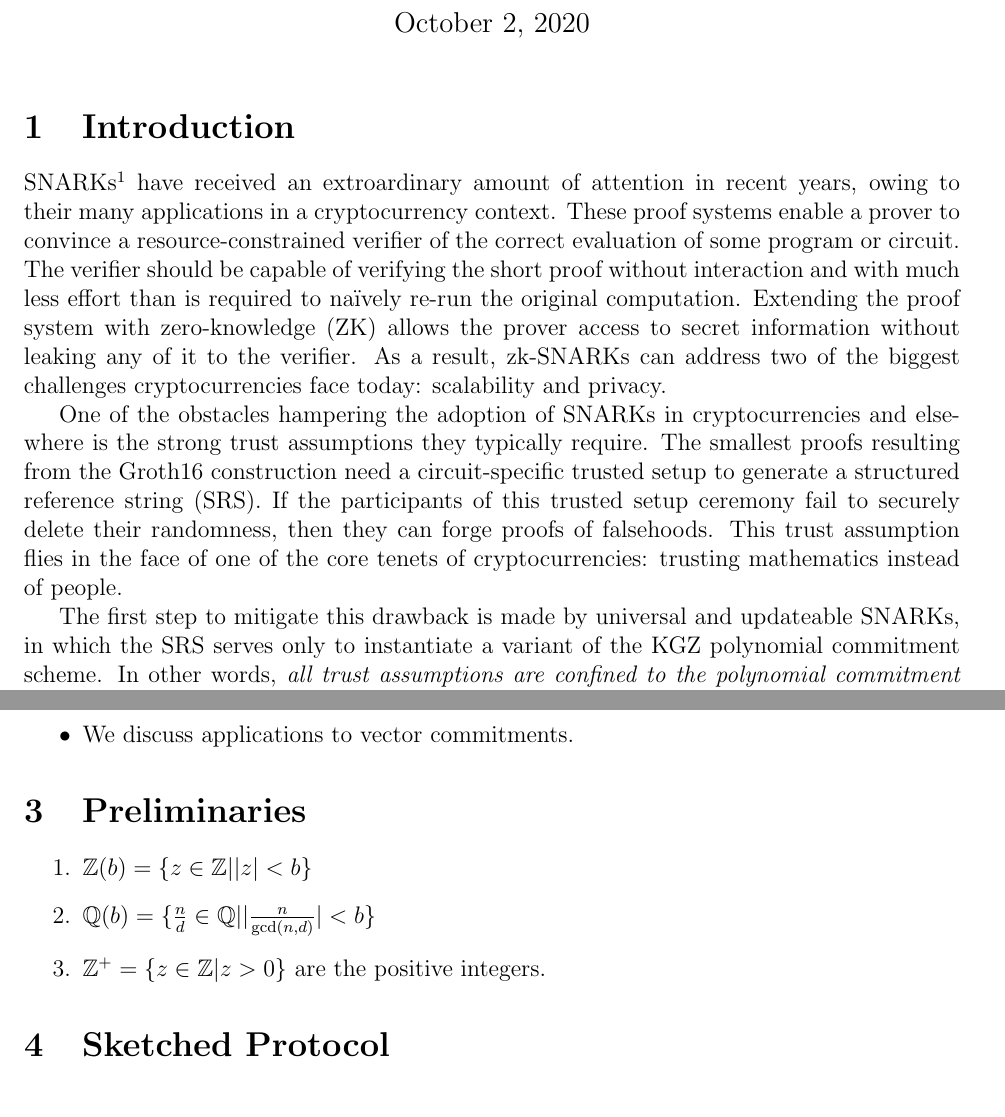
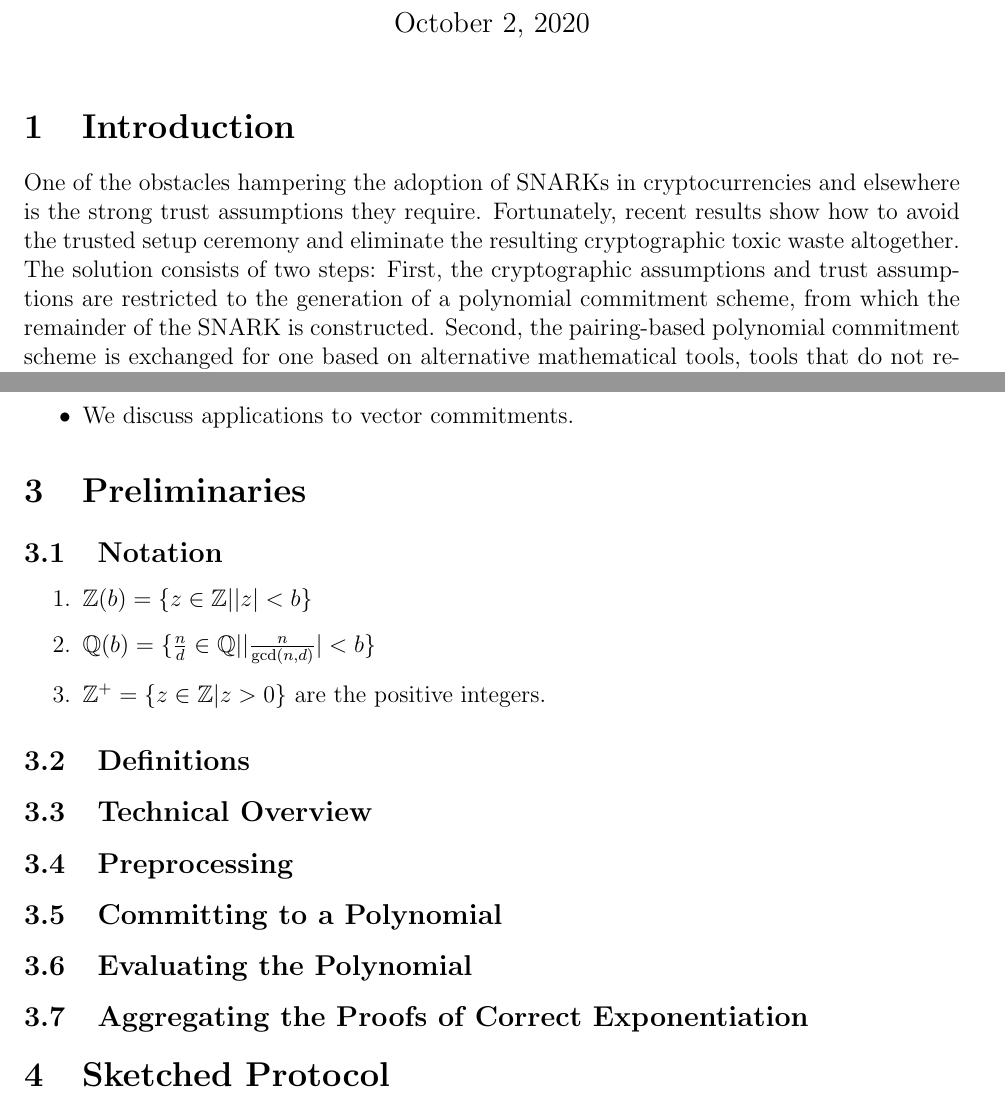
Before and after one commit to bbuenz/darker, a LaTeX document (darker/darker.tex): two parts of pages 1 and 2 of 10, joined at a grey line, cut so that both start at the same text. Compiled offline with pdfLaTeX.

Commit message:
better introduction

```diff
--- a/darker/darker.tex
+++ b/darker/darker.tex
@@ -44,8 +44,7 @@
 
 \maketitle
 \section{Introduction}
-SNARKs\footnote{Succinct Non-interactive ARguments of Knowledge} have received an extroardinary amount of attention in recent years, owing to their many applications in a cryptocurrency context. These proof systems enable a prover to convince a resource-constrained verifier of the correct evaluation of some program or circuit. The verifier should be capable of verifying the short proof without interaction and with much less effort than is required to naïvely re-run the original computation. Extending the proof system with zero-knowledge (ZK) allows the prover access to secret information without leaking any of it to the verifier. As a result, zk-SNARKs can address two of the biggest challenges cryptocurrencies face today: scalability and privacy.
+One of the obstacles hampering the adoption of SNARKs in cryptocurrencies and elsewhere is the strong trust assumptions they require. Fortunately, recent results show how to avoid the trusted setup ceremony and eliminate the resulting cryptographic toxic waste altogether. The solution consists of two steps: First, the cryptographic assumptions and trust assumptions are restricted to the generation of a polynomial commitment scheme, from which the remainder of the SNARK is constructed. Second, the pairing-based polynomial commitment scheme is exchanged for one based on alternative mathematical tools, tools that do not require trust assumptions in order to make a compelling argument for security. The result is a \emph{transparent} SNARK.
 
-One of the obstacles hampering the adoption of SNARKs in cryptocurrencies and elsewhere is the strong trust assumptions they typically require. The smallest proofs resulting from the Groth16 construction need a circuit-specific trusted setup to generate a structured reference string (SRS). If the participants of this trusted setup ceremony fail to securely delete their randomness, then they can forge proofs of falsehoods. This trust assumption flies in the face of one of the core tenets of cryptocurrencies: trusting mathematics instead of people.
+To date, two branches of mathematics are known to admit transparent polynomial commitment schemes and SNARKs. First, coding theory captures tests of codeword proximity and low-degreeness such as the FRI protocol~\cite{} and SNARKs built on top of it~\cite{}. Second, groups of unknown order naturally give rise to integer commitment schemes and hence \emph{Diophantine arguments of knowledge (DARKs)}, which in turn give rise to polynomial commitment schemes and SNARKs.
 
-The first step to mitigate this drawback is made by universal and updateable SNARKs, in which the SRS serves only to instantiate a variant of the KGZ polynomial commitment scheme. In other words, \emph{all trust assumptions are confined to the polynomial commitment scheme}. The next logical step is to replace the polynomial commitment scheme with one that requires no trusted setup altogether, such as the DARK polynomial commitment scheme~\cite{EC:BFS20} or one based on FRI~\cite{}; the result is a \emph{transparent SNARK}.
@@ -75,11 +75,25 @@ Contributions:
 \end{itemize}
 
 \section{Preliminaries}
+\subsection{Notation}
 \begin{enumerate}
 	\item $\ZZ(b)=\{ z \in \ZZ | |z|<b\}$
 	\item $\QQ(b)=\{\frac{n}{d} \in \QQ | |\frac{n}{\gcd(n,d)}|< b\}$
 	\item $\ZZ^+=\{z \in \ZZ | z>0\}$ are the positive integers.
 	\end{enumerate}
+
+\subsection{Definitions}
+
+\subsection{Technical Overview}
+
+\subsection{Preprocessing}
+
+\subsection{Committing to a Polynomial}
+
+\subsection{Evaluating the Polynomial}
+
+\subsection{Aggregating the Proofs of Correct Exponentiation}
+
 \section{Sketched Protocol}
 Using additive notation.
 \benedikt{Let's describe the protocol with respect to $\QQ$? }
```
Also changed, not shown: darker/darker.tex (13 more changed lines).
